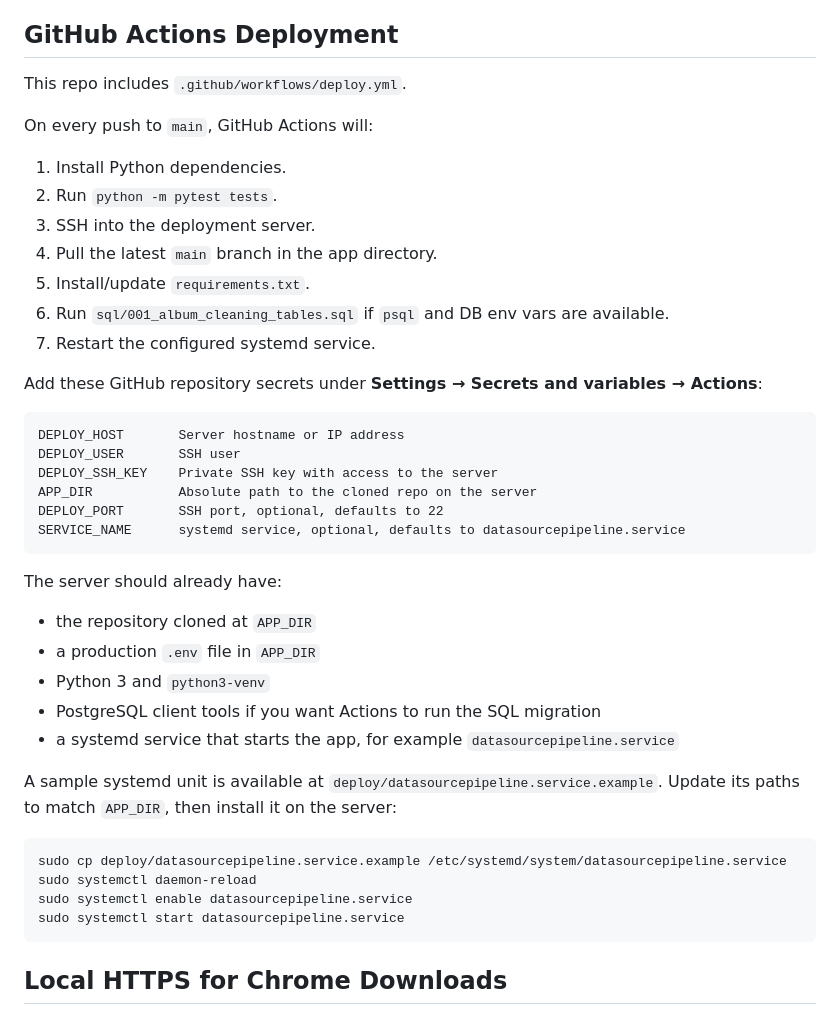
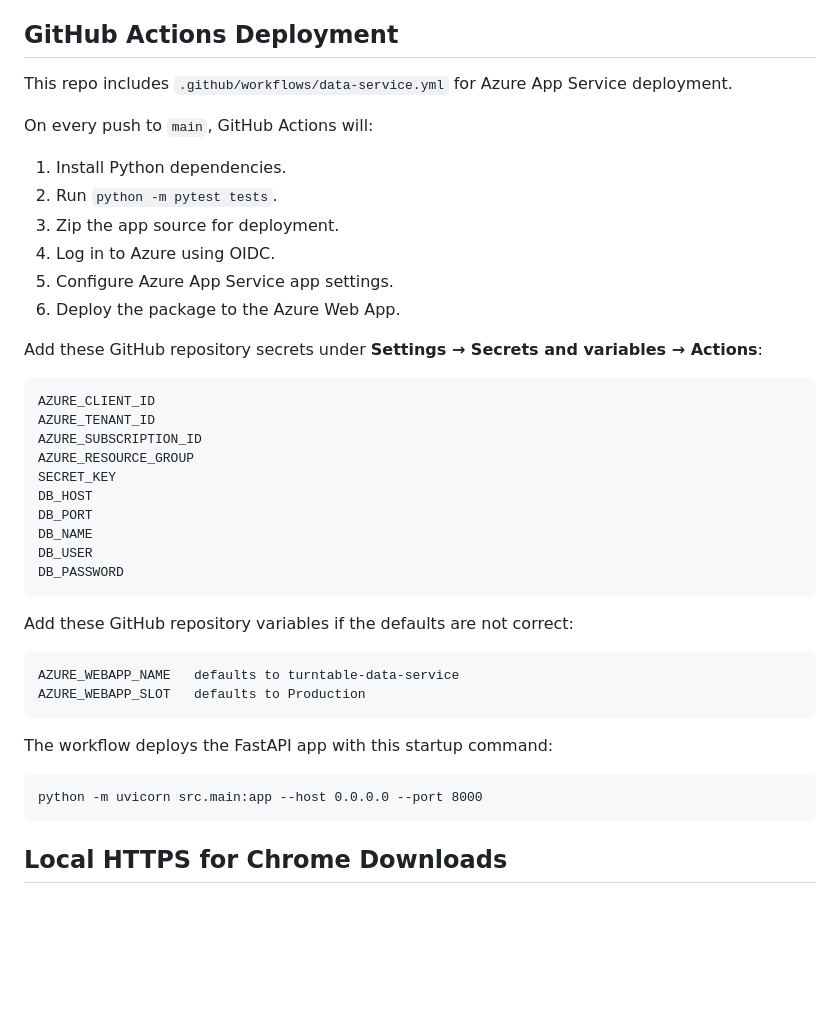
Before and after one commit to turntablecharts/datasourcepipeline, a Markdown page: README.md, the part around the change. Rendered like a GitHub page; blank space fills up the shorter version.

````diff
--- a/README.md
+++ b/README.md
@@ -199,45 +199,43 @@ The cleaner tests build Excel workbooks in memory and verify validation, groupin
 
 ## GitHub Actions Deployment
 
-This repo includes `.github/workflows/deploy.yml`.
+This repo includes `.github/workflows/data-service.yml` for Azure App Service deployment.
 
 On every push to `main`, GitHub Actions will:
 
 1. Install Python dependencies.
 2. Run `python -m pytest tests`.
-3. SSH into the deployment server.
-4. Pull the latest `main` branch in the app directory.
-5. Install/update `requirements.txt`.
-6. Run `sql/001_album_cleaning_tables.sql` if `psql` and DB env vars are available.
-7. Restart the configured systemd service.
+3. Zip the app source for deployment.
+4. Log in to Azure using OIDC.
+5. Configure Azure App Service app settings.
+6. Deploy the package to the Azure Web App.
 
 Add these GitHub repository secrets under **Settings → Secrets and variables → Actions**:
 
 ```text
-DEPLOY_HOST       Server hostname or IP address
-DEPLOY_USER       SSH user
-DEPLOY_SSH_KEY    Private SSH key with access to the server
-APP_DIR           Absolute path to the cloned repo on the server
-DEPLOY_PORT       SSH port, optional, defaults to 22
-SERVICE_NAME      systemd service, optional, defaults to datasourcepipeline.service
+AZURE_CLIENT_ID
+AZURE_TENANT_ID
+AZURE_SUBSCRIPTION_ID
+AZURE_RESOURCE_GROUP
+SECRET_KEY
+DB_HOST
+DB_PORT
+DB_NAME
+DB_USER
+DB_PASSWORD
 ```
 
-The server should already have:
+Add these GitHub repository variables if the defaults are not correct:
 
-- the repository cloned at `APP_DIR`
-- a production `.env` file in `APP_DIR`
-- Python 3 and `python3-venv`
-- PostgreSQL client tools if you want Actions to run the SQL migration
-- a systemd service that starts the app, for example `datasourcepipeline.service`
+```text
+AZURE_WEBAPP_NAME   defaults to turntable-data-service
+AZURE_WEBAPP_SLOT   defaults to Production
+```
 
-A sample systemd unit is available at `deploy/datasourcepipeline.service.example`.
-Update its paths to match `APP_DIR`, then install it on the server:
+The workflow deploys the FastAPI app with this startup command:
 
-```bash
-sudo cp deploy/datasourcepipeline.service.example /etc/systemd/system/datasourcepipeline.service
-sudo systemctl daemon-reload
-sudo systemctl enable datasourcepipeline.service
-sudo systemctl start datasourcepipeline.service
+```text
+python -m uvicorn src.main:app --host 0.0.0.0 --port 8000
 ```
 
 ## Local HTTPS for Chrome Downloads
````
